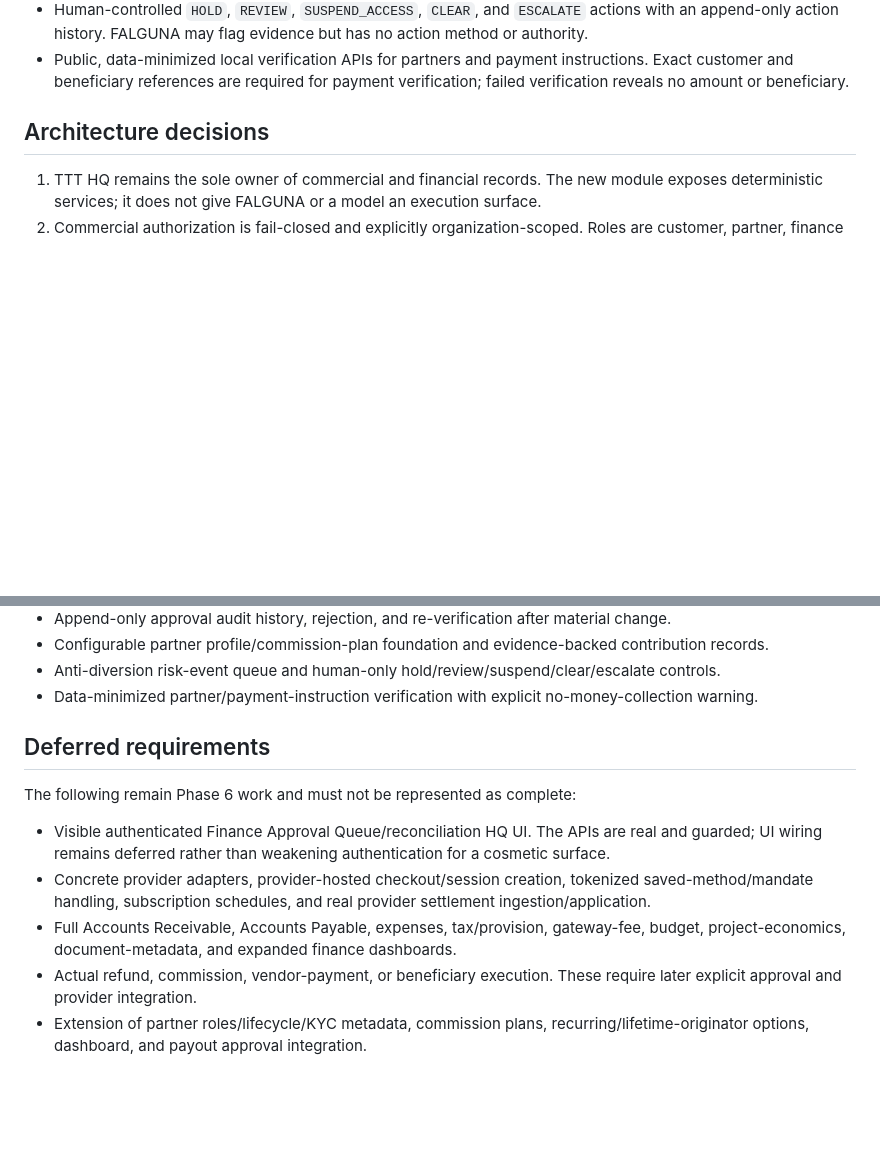
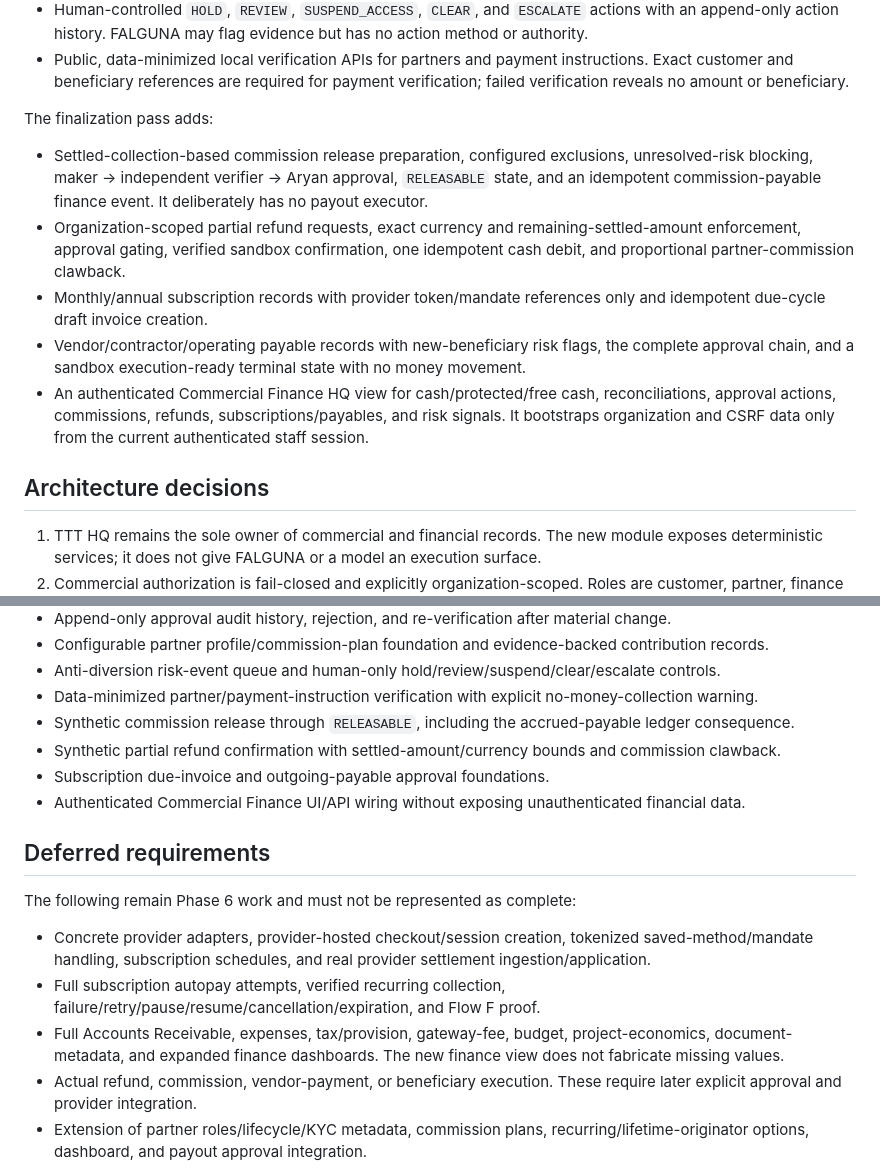
Before and after one commit to aryanbehera46-source/Falguna, a Markdown page: TTT_PHASE6_COMMERCIAL_PLATFORM_CHECKPOINT.md, 2 parts joined by grey strips. Rendered like a GitHub page; blank space fills up the shorter version.

```diff
--- a/TTT_PHASE6_COMMERCIAL_PLATFORM_CHECKPOINT.md
+++ b/TTT_PHASE6_COMMERCIAL_PLATFORM_CHECKPOINT.md
@@ -40,6 +41,14 @@ The follow-on partner/risk slice adds:
 - Evidence-backed anti-diversion risk events covering alternate beneficiaries, off-platform payment, alleged representative payment, disappearing leads, duplicate customers, abnormal refunds/commissions, official-flow refusal, unauthorized price/scope changes, brand misuse, undisclosed related parties, diversion, and unauthorized subcontracting.
 - Human-controlled `HOLD`, `REVIEW`, `SUSPEND_ACCESS`, `CLEAR`, and `ESCALATE` actions with an append-only action history. FALGUNA may flag evidence but has no action method or authority.
 - Public, data-minimized local verification APIs for partners and payment instructions. Exact customer and beneficiary references are required for payment verification; failed verification reveals no amount or beneficiary.
+
+The finalization pass adds:
+
+- Settled-collection-based commission release preparation, configured exclusions, unresolved-risk blocking, maker -> independent verifier -> Aryan approval, `RELEASABLE` state, and an idempotent commission-payable finance event. It deliberately has no payout executor.
+- Organization-scoped partial refund requests, exact currency and remaining-settled-amount enforcement, approval gating, verified sandbox confirmation, one idempotent cash debit, and proportional partner-commission clawback.
+- Monthly/annual subscription records with provider token/mandate references only and idempotent due-cycle draft invoice creation.
+- Vendor/contractor/operating payable records with new-beneficiary risk flags, the complete approval chain, and a sandbox execution-ready terminal state with no money movement.
+- An authenticated Commercial Finance HQ view for cash/protected/free cash, reconciliations, approval actions, commissions, refunds, subscriptions/payables, and risk signals. It bootstraps organization and CSRF data only from the current authenticated staff session.
 
 ## Architecture decisions
 
@@ -75,14 +84,18 @@ The follow-on partner/risk slice adds:
 - Configurable partner profile/commission-plan foundation and evidence-backed contribution records.
 - Anti-diversion risk-event queue and human-only hold/review/suspend/clear/escalate controls.
 - Data-minimized partner/payment-instruction verification with explicit no-money-collection warning.
+- Synthetic commission release through `RELEASABLE`, including the accrued-payable ledger consequence.
+- Synthetic partial refund confirmation with settled-amount/currency bounds and commission clawback.
+- Subscription due-invoice and outgoing-payable approval foundations.
+- Authenticated Commercial Finance UI/API wiring without exposing unauthenticated financial data.
 
 ## Deferred requirements
 
 The following remain Phase 6 work and must not be represented as complete:
 
-- Visible authenticated Finance Approval Queue/reconciliation HQ UI. The APIs are real and guarded; UI wiring remains deferred rather than weakening authentication for a cosmetic surface.
 - Concrete provider adapters, provider-hosted checkout/session creation, tokenized saved-method/mandate handling, subscription schedules, and real provider settlement ingestion/application.
-- Full Accounts Receivable, Accounts Payable, expenses, tax/provision, gateway-fee, budget, project-economics, document-metadata, and expanded finance dashboards.
+- Full subscription autopay attempts, verified recurring collection, failure/retry/pause/resume/cancellation/expiration, and Flow F proof.
+- Full Accounts Receivable, expenses, tax/provision, gateway-fee, budget, project-economics, document-metadata, and expanded finance dashboards. The new finance view does not fabricate missing values.
 - Actual refund, commission, vendor-payment, or beneficiary execution. These require later explicit approval and provider integration.
 - Extension of partner roles/lifecycle/KYC metadata, commission plans, recurring/lifetime-originator options, dashboard, and payout approval integration.
 - Full partner maturity transition service, performance dashboard, configurable exclusion calculation against collected amounts, and commission-release approval integration.
```
Also changed, not shown: other parts of TTT_PHASE6_COMMERCIAL_PLATFORM_CHECKPOINT.md (+15 -9 lines).
